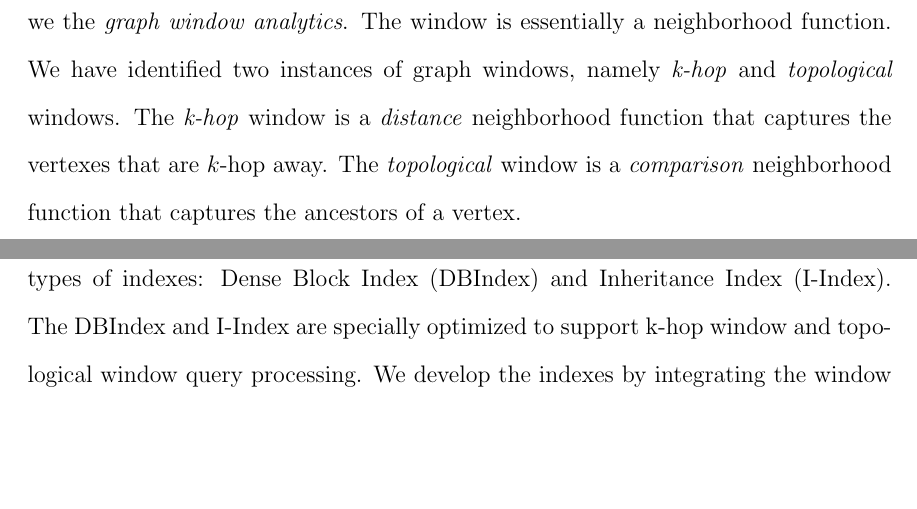
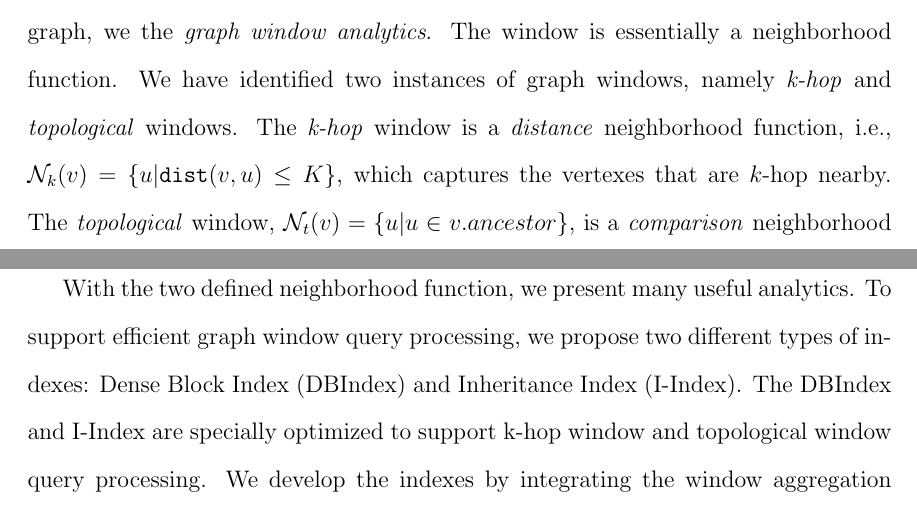
Before and after one commit to fanqi1909/Thesis, a LaTeX thesis (Thesis/thesis.tex, which reads Thesis/chapter1.tex): two parts of pages 4 and 5 of 10, joined at a grey line, cut so that both start at the same text, the shorter picture padded with empty space. Compiled offline with pdfLaTeX.

Commit message:
minor changes
..

```diff
--- a/Thesis/chapter1.tex
+++ b/Thesis/chapter1.tex
@@ -245,17 +245,18 @@ This first piece of the thesis is on proposing neighborhood analytics
 for graph data. Information networks such as social networks, biological networks
 and phone-call networks are typically modeled as graphs where the
 vertexes correspond to objects and the edges capture the
-relationships between these objects. In the context of graph, we
+relationships between these objects.
+In the context of graph, we
 the \emph{graph window analytics}. The window is essentially
 a neighborhood function. We have identified
 two instances of graph windows, namely
 \emph{k-hop} and \emph{topological} windows.
-The \emph{k-hop} window is a \emph{distance} neighborhood function that
-captures the vertexes that are $k$-hop away. The \emph{topological}
-window is a \emph{comparison} neighborhood function that captures
-the ancestors of a vertex.
+The \emph{k-hop} window is a \emph{distance} neighborhood function, i.e., $\mathcal{N}_k(v)= \{u|\mathtt{dist}(v,u) \leq K\}$, which captures the vertexes that are $k$-hop nearby.
+The \emph{topological} window,  $\mathcal{N}_t(v)= \{u | u \in v.ancestor\}$,
+is a \emph{comparison} neighborhood function that captures
+the ancestors of a vertex in a directly acyclic graph.
 
-To support efficient graph window query processing, we propose
+With the two defined neighborhood function, we present many useful analytics. To support efficient graph window query processing, we propose
 two different types of indexes: Dense Block Index (DBIndex)
 and Inheritance Index (I-Index). The DBIndex and I-Index
 are specially optimized to support k-hop window and topological
```
Also changed, not shown: Thesis/thesis.pdf, Thesis/chapter1.tex (2 more changed lines), 3 other files.
